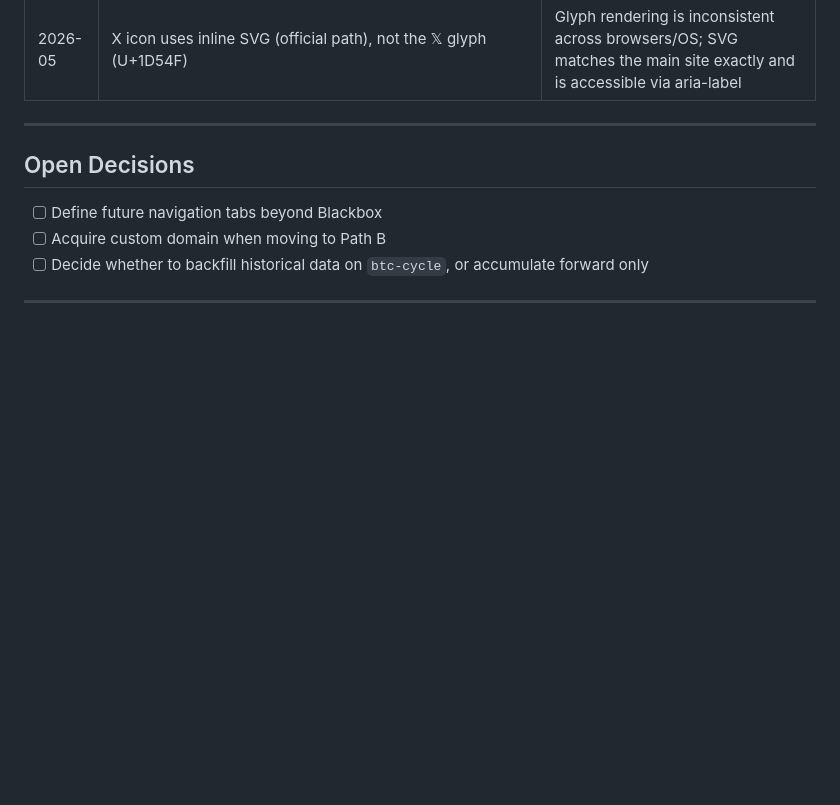
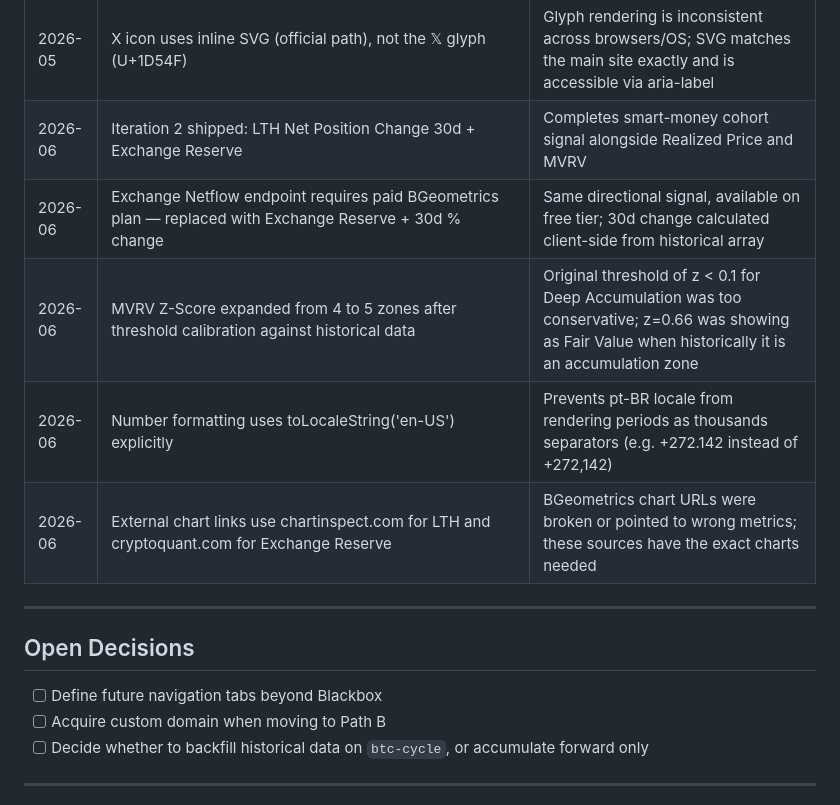
Before and after one commit to 0xrodsan/0xrodsan.github.io, a Markdown page: PROJECT_BRIEF.md, the part around one of its changes. Drawn GitHub-style; blank space fills up the shorter version.

```diff
--- a/PROJECT_BRIEF.md
+++ b/PROJECT_BRIEF.md
@@ -388,6 +409,11 @@ Note: Iteration 2 uses **LTH Position Change 30d** instead of LTH Supply total.
 | 2026-05 | Tool user-facing name is "Bitcoin Cycle" — not "BTC Cycle" or "BTC CYCLE" | Cleaner, more readable; repo name and URLs unchanged |
 | 2026-05 | Iteration 2 uses LTH Position Change 30d instead of LTH Supply total | LTH Supply total unavailable on BGeometrics free tier; Position Change is more actionable for current cycle reading |
 | 2026-05 | X icon uses inline SVG (official path), not the 𝕏 glyph (U+1D54F) | Glyph rendering is inconsistent across browsers/OS; SVG matches the main site exactly and is accessible via aria-label |
+| 2026-06 | Iteration 2 shipped: LTH Net Position Change 30d + Exchange Reserve | Completes smart-money cohort signal alongside Realized Price and MVRV |
+| 2026-06 | Exchange Netflow endpoint requires paid BGeometrics plan — replaced with Exchange Reserve + 30d % change | Same directional signal, available on free tier; 30d change calculated client-side from historical array |
+| 2026-06 | MVRV Z-Score expanded from 4 to 5 zones after threshold calibration against historical data | Original threshold of z < 0.1 for Deep Accumulation was too conservative; z=0.66 was showing as Fair Value when historically it is an accumulation zone |
+| 2026-06 | Number formatting uses toLocaleString('en-US') explicitly | Prevents pt-BR locale from rendering periods as thousands separators (e.g. +272.142 instead of +272,142) |
+| 2026-06 | External chart links use chartinspect.com for LTH and cryptoquant.com for Exchange Reserve | BGeometrics chart URLs were broken or pointed to wrong metrics; these sources have the exact charts needed |
 
 ---
 
```
Also changed, not shown: other parts of PROJECT_BRIEF.md (+27 -4 lines).
